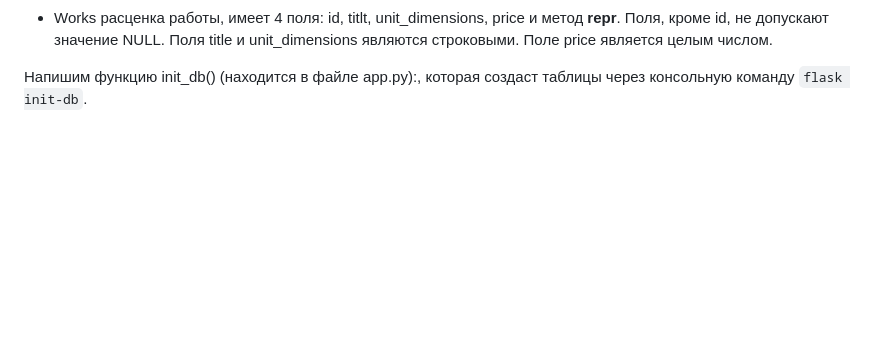
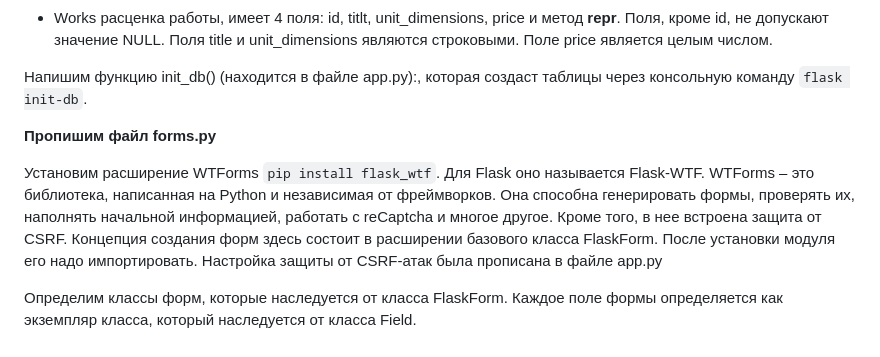
Before and after one commit to seroglazkinpavel/flask-construction, a Markdown page: README.md, the part around the change. GitHub-like rendering; blank space fills up the shorter version.

````diff
--- a/README.md
+++ b/README.md
@@ -72,3 +72,9 @@ Flask хранит __идентификатор пользователя__ во
 - Works расценка работы, имеет 4 поля: id, titlt, unit_dimensions, price и метод __repr__. Поля, кроме id, не допускают значение NULL. Поля title и unit_dimensions являются строковыми. Поле price является целым числом.
 
 Напишим функцию init_db() (находится в файле app.py):, которая создаст таблицы через консольную команду ```flask init-db```.
+
+__Пропишим файл forms.py__
+
+Установим расширение WTForms ```pip install flask_wtf```. Для Flask оно называется Flask-WTF. WTForms – это библиотека, написанная на Python и независимая от фреймворков. Она способна генерировать формы, проверять их, наполнять начальной информацией, работать с reCaptcha и многое другое. Кроме того, в нее встроена защита от CSRF. Концепция создания форм здесь состоит в расширении базового класса FlaskForm. После установки модуля его надо импортировать. Настройка защиты от CSRF-атак была прописана в файле app.py
+
+Определим классы форм, которые наследуется от класса FlaskForm. Каждое поле формы определяется как экземпляр класса, который наследуется от класса Field.
````
